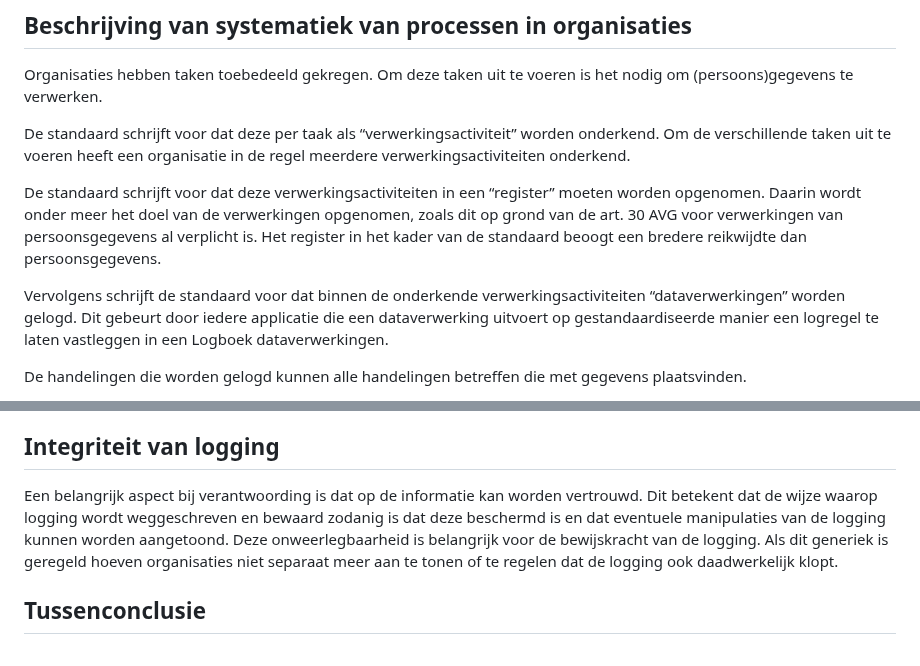
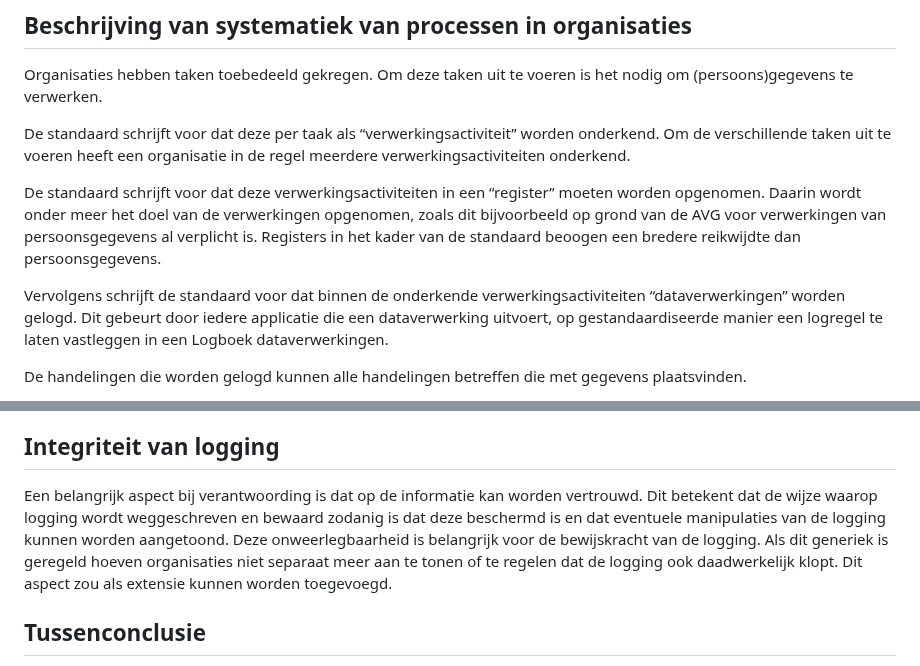
Before and after one commit to Logius-standaarden/logboek-dataverwerkingen-juridisch-beleidskader, a Markdown page: ch07_beschrijving_van_de_standaard.md, 2 parts joined by grey strips. Drawn GitHub-style.

Commit message:
Update ch07_beschrijving_van_de_standaard.md
HS 7 bijgewerkt naar v0.9
https://github.com/Logius-standaarden/logboek-dataverwerkingen/issues/73

```diff
--- a/ch07_beschrijving_van_de_standaard.md
+++ b/ch07_beschrijving_van_de_standaard.md
@@ -20,9 +20,9 @@ Organisaties hebben taken toebedeeld gekregen. Om deze taken uit te voeren is he
 
 De standaard schrijft voor dat deze per taak als “verwerkingsactiviteit” worden onderkend. Om de verschillende taken uit te voeren heeft een organisatie in de regel meerdere verwerkingsactiviteiten onderkend.
 
-De standaard schrijft voor dat deze verwerkingsactiviteiten in een “register” moeten worden opgenomen. Daarin wordt onder meer het doel van de verwerkingen opgenomen, zoals dit op grond van de art. 30 AVG voor verwerkingen van persoonsgegevens al verplicht is. Het register in het kader van de standaard beoogt een bredere reikwijdte dan persoonsgegevens.
+De standaard schrijft voor dat deze verwerkingsactiviteiten in een “register” moeten worden opgenomen. Daarin wordt onder meer het doel van de verwerkingen opgenomen, zoals dit bijvoorbeeld op grond van de AVG voor verwerkingen van persoonsgegevens al verplicht is. Registers in het kader van de standaard beoogen een bredere reikwijdte dan persoonsgegevens.
 
-Vervolgens schrijft de standaard voor dat binnen de onderkende verwerkingsactiviteiten “dataverwerkingen” worden gelogd. Dit gebeurt door iedere applicatie die een dataverwerking uitvoert op gestandaardiseerde manier een logregel te laten vastleggen in een Logboek dataverwerkingen.
+Vervolgens schrijft de standaard voor dat binnen de onderkende verwerkingsactiviteiten “dataverwerkingen” worden gelogd. Dit gebeurt door iedere applicatie die een dataverwerking uitvoert, op gestandaardiseerde manier een logregel te laten vastleggen in een Logboek dataverwerkingen.
 
 De handelingen die worden gelogd kunnen alle handelingen betreffen die met gegevens plaatsvinden.
 
@@ -50,7 +50,7 @@ De standaard zorgt ervoor dat eenduidige relaties gelegd kunnen worden tussen da
 
 ## Integriteit van logging
 
-Een belangrijk aspect bij verantwoording is dat op de informatie kan worden vertrouwd. Dit betekent dat de wijze waarop logging wordt weggeschreven en bewaard zodanig is dat deze beschermd is en dat eventuele manipulaties van de logging kunnen worden aangetoond. Deze onweerlegbaarheid is belangrijk voor de bewijskracht van de logging. Als dit generiek is geregeld hoeven organisaties niet separaat meer aan te tonen of te regelen dat de logging ook daadwerkelijk klopt.
+Een belangrijk aspect bij verantwoording is dat op de informatie kan worden vertrouwd. Dit betekent dat de wijze waarop logging wordt weggeschreven en bewaard zodanig is dat deze beschermd is en dat eventuele manipulaties van de logging kunnen worden aangetoond. Deze onweerlegbaarheid is belangrijk voor de bewijskracht van de logging. Als dit generiek is geregeld hoeven organisaties niet separaat meer aan te tonen of te regelen dat de logging ook daadwerkelijk klopt. Dit aspect zou als extensie kunnen worden toegevoegd.
 
 ## Tussenconclusie
 
```
Also changed, not shown: other parts of ch07_beschrijving_van_de_standaard.md (+1 -1 lines).
